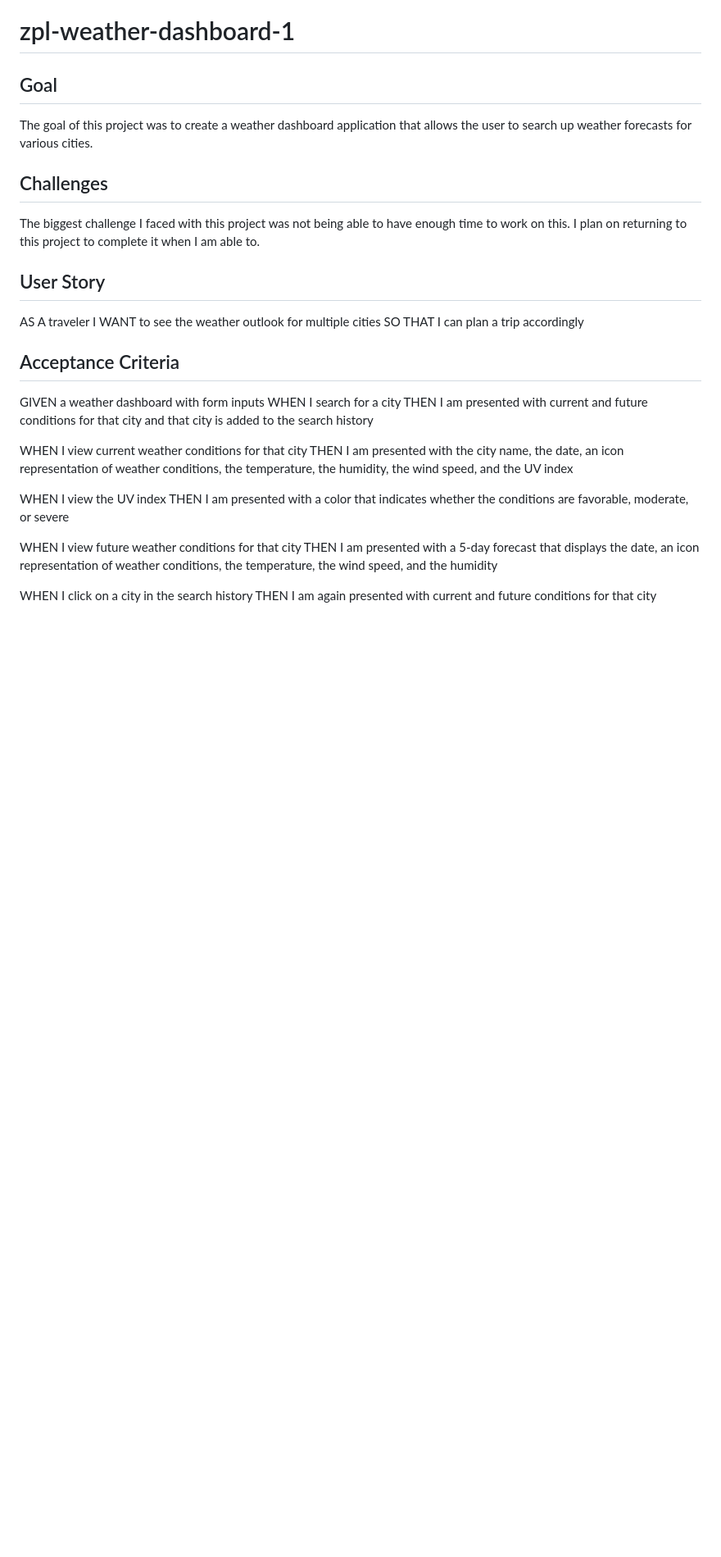
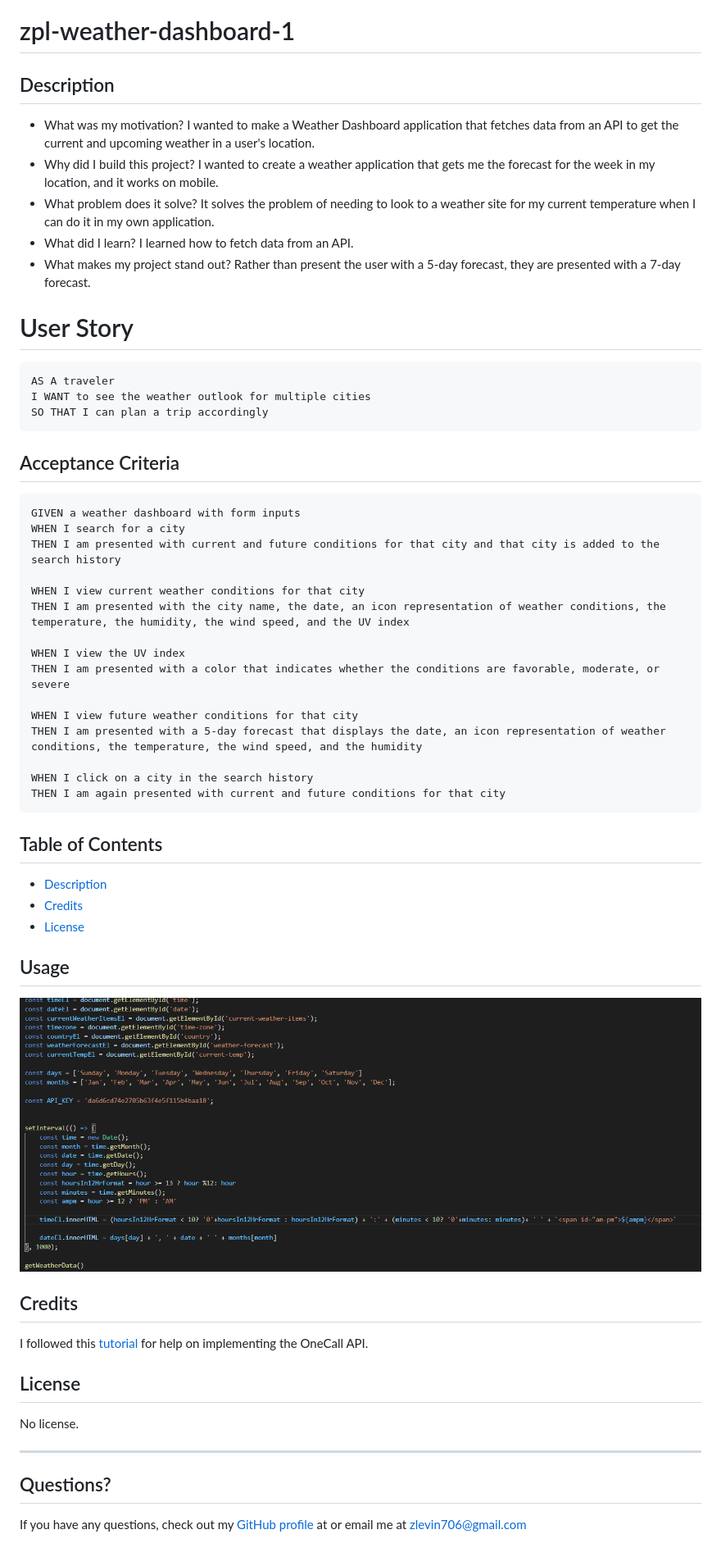
Before and after one commit to zachary-levin/zpl-weather-dashboard-1, a Markdown page: README.md, the part around the change. Shown: that part at 82% size. Drawn GitHub-style; pictures changed too: assets/weather-dashboard-screenshot.png (added); blank space fills up the shorter version.

Commit message:
updated README to meet professional standards

```diff
--- a/README.md
+++ b/README.md
@@ -1,29 +1,52 @@
 # zpl-weather-dashboard-1
 
-## Goal
-The goal of this project was to create a weather dashboard application that allows the user to search up weather forecasts for various cities.
+## Description
 
-## Challenges
-The biggest challenge I faced with this project was not being able to have enough time to work on this. I plan on returning to this project to complete it when I am able to.
+  - What was my motivation? I wanted to make a Weather Dashboard application that fetches data from an API to get the current and upcoming weather in a user's location.
+  - Why did I build this project? I wanted to create a weather application that gets me the forecast for the week in my location, and it works on mobile.
+  - What problem does it solve? It solves the problem of needing to look to a weather site for my current temperature when I can do it in my own application.
+  - What did I learn? I learned how to fetch data from an API.
+  - What makes my project stand out? Rather than present the user with a 5-day forecast, they are presented with a 7-day forecast.
 
-## User Story
-AS A traveler
-I WANT to see the weather outlook for multiple cities
-SO THAT I can plan a trip accordingly
+# User Story
+    AS A traveler
+    I WANT to see the weather outlook for multiple cities
+    SO THAT I can plan a trip accordingly
 
 ## Acceptance Criteria
-GIVEN a weather dashboard with form inputs
-WHEN I search for a city
-THEN I am presented with current and future conditions for that city and that city is added to the search history
+    GIVEN a weather dashboard with form inputs
+    WHEN I search for a city
+    THEN I am presented with current and future conditions for that city and that city is added to the search history
 
-WHEN I view current weather conditions for that city
-THEN I am presented with the city name, the date, an icon representation of weather conditions, the temperature, the humidity, the wind speed, and the UV index
+    WHEN I view current weather conditions for that city
+    THEN I am presented with the city name, the date, an icon representation of weather conditions, the temperature, the humidity, the wind speed, and the UV index
 
-WHEN I view the UV index
-THEN I am presented with a color that indicates whether the conditions are favorable, moderate, or severe
+    WHEN I view the UV index
+    THEN I am presented with a color that indicates whether the conditions are favorable, moderate, or severe
 
-WHEN I view future weather conditions for that city
-THEN I am presented with a 5-day forecast that displays the date, an icon representation of weather conditions, the temperature, the wind speed, and the humidity
+    WHEN I view future weather conditions for that city
+    THEN I am presented with a 5-day forecast that displays the date, an icon representation of weather conditions, the temperature, the wind speed, and the humidity
 
-WHEN I click on a city in the search history
-THEN I am again presented with current and future conditions for that city
+    WHEN I click on a city in the search history
+    THEN I am again presented with current and future conditions for that city
+  ## Table of Contents
+
+  - [Description](#description)
+  - [Credits](#credits)
+  - [License](#license)
+
+  ## Usage
+
+  ![Application Preview](assets/weather-dashboard-screenshot.png)
+
+  ## Credits
+
+  I followed this [tutorial](https://www.youtube.com/watch?v=6trGQWzg2AI) for help on implementing the OneCall API.
+  ## License
+
+  No license.
+
+  ---
+
+  ## Questions?
+  If you have any questions, check out my [GitHub profile](https://github.com/zachary-levin) at or email me at [zlevin706@gmail.com](mailto:zlevin706@gmail.com)
```
